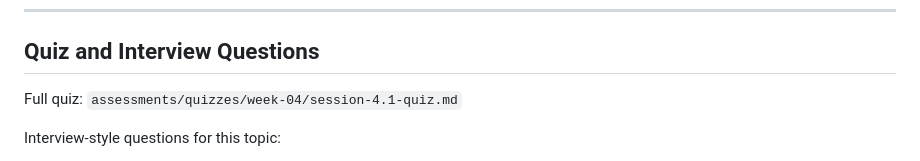
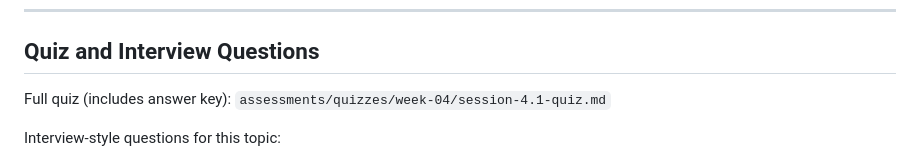
Before and after one commit to TechNaom/genai-for-everyone, a Markdown page: weeks/week-04-agents-automation/session-4.1-what-ai-agents-actually-means.md, the part around the change. Drawn GitHub-style.

Commit message:
Clarify quiz description in session 4.1 markdown

```diff
--- a/weeks/week-04-agents-automation/session-4.1-what-ai-agents-actually-means.md
+++ b/weeks/week-04-agents-automation/session-4.1-what-ai-agents-actually-means.md
@@ -163,7 +163,7 @@ Every session this week, ask: *is this piece of the system genuinely agentic —
 
 ## Quiz and Interview Questions
 
-Full quiz: `assessments/quizzes/week-04/session-4.1-quiz.md`
+Full quiz (includes answer key): `assessments/quizzes/week-04/session-4.1-quiz.md`
 
 Interview-style questions for this topic:
 
```
